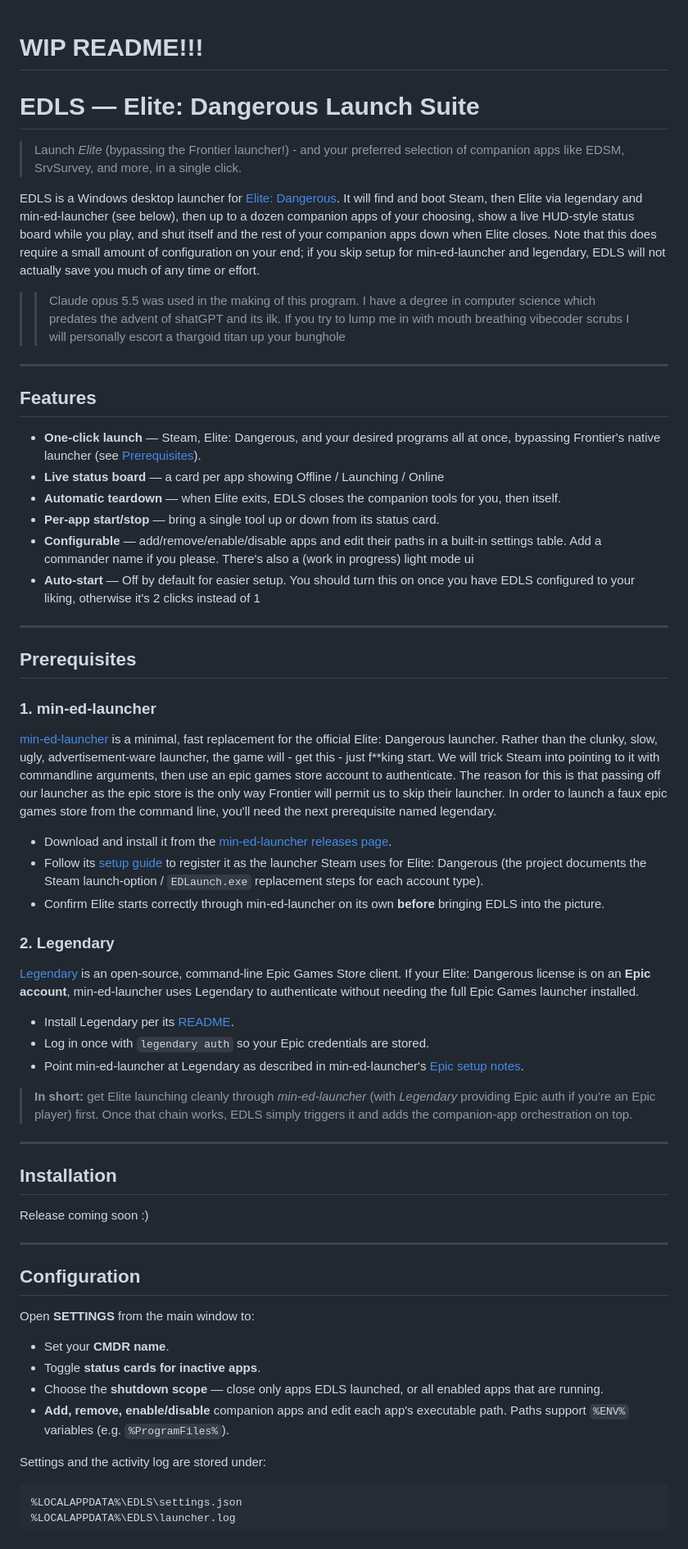
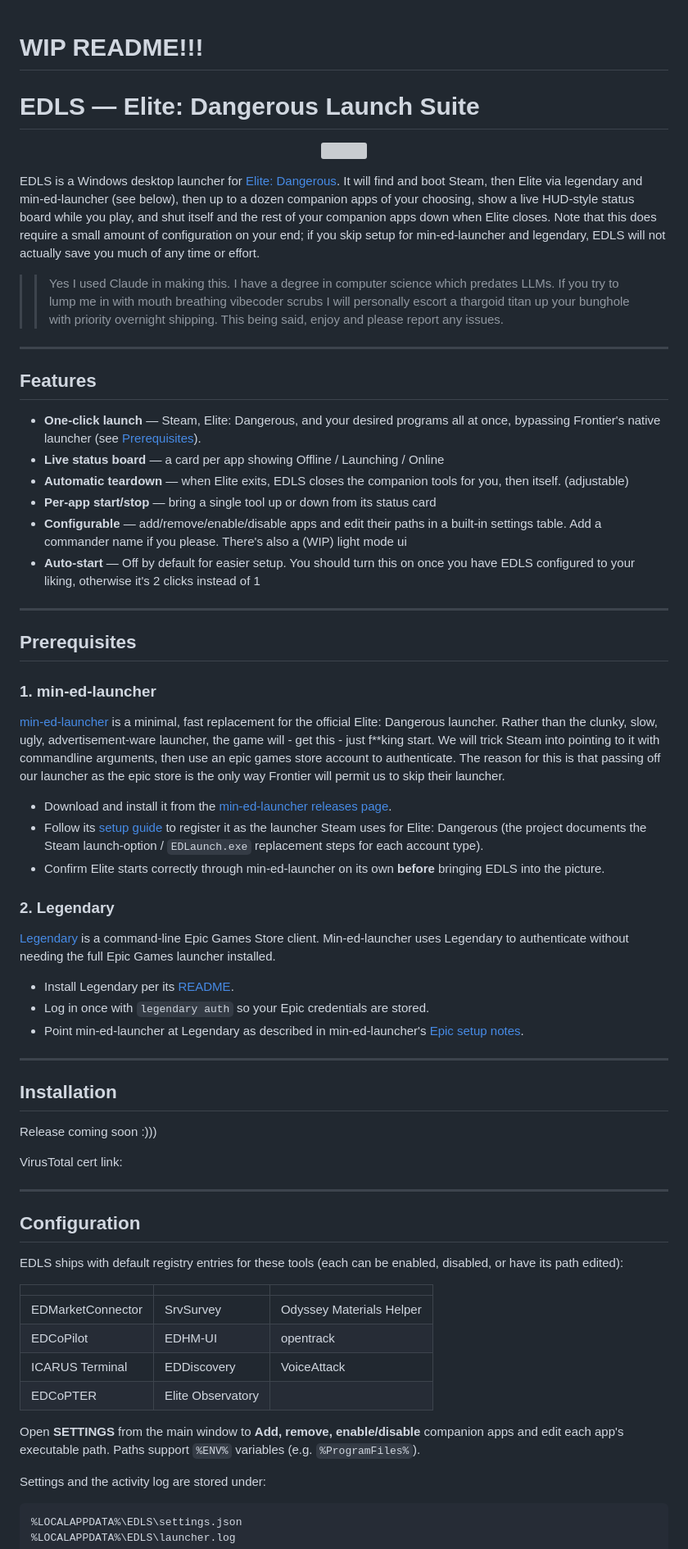
Before and after one commit to coyoteware/EDLS, a Markdown page: README.md, the part around one of its changes. Shown at 82% size. Drawn GitHub-style; grey boxes are pictures that could not be loaded.

```diff
--- a/README.md
+++ b/README.md
@@ -1,18 +1,17 @@
 # **WIP README!!!**
 
 
-
 # EDLS — Elite: Dangerous Launch Suite
-
-> Launch _Elite_ (bypassing the Frontier launcher!) - and your preferred selection of companion apps like EDSM,
-> SrvSurvey, and more, in a single click.
+<p align="center">
+  <img src="assets/icon.ico">
+</p>
 
 EDLS is a Windows desktop launcher for [Elite: Dangerous](https://www.elitedangerous.com/).
 It will find and boot Steam, then Elite via legendary and min-ed-launcher (see below), then up to a dozen companion apps of your choosing,
 show a live HUD-style status board while you play, and shut itself and the rest of your companion apps down when Elite closes. Note that this does require a small amount of configuration on your end; if you skip setup for min-ed-launcher and legendary, EDLS will not actually save you much of any time or effort.
 
->>Claude opus 5.5 was used in the making of this program. I have a degree in computer science which predates the advent of shatGPT and its ilk. If you try to lump me in with mouth breathing vibecoder scrubs I will personally escort a thargoid titan up your bunghole
 
+>>Yes I used Claude in making this. I have a degree in computer science which predates LLMs. If you try to lump me in with mouth breathing vibecoder scrubs I will personally escort a thargoid titan up your bunghole with priority overnight shipping. This being said, enjoy and please report any issues.
 ---
 
 ## Features
@@ -21,10 +20,10 @@ show a live HUD-style status board while you play, and shut itself and the rest
   bypassing Frontier's native launcher (see
   [Prerequisites](#prerequisites)).
 - **Live status board** — a card per app showing Offline / Launching / Online
-- **Automatic teardown** — when Elite exits, EDLS closes the companion tools for you, then itself.
-- **Per-app start/stop** — bring a single tool up or down from its status card.
+- **Automatic teardown** — when Elite exits, EDLS closes the companion tools for you, then itself. (adjustable)
+- **Per-app start/stop** — bring a single tool up or down from its status card
 - **Configurable** — add/remove/enable/disable apps and edit their paths in a
-  built-in settings table. Add a commander name if you please. There's also a (work in progress) light mode ui
+  built-in settings table. Add a commander name if you please. There's also a (WIP) light mode ui
 - **Auto-start** — Off by default for easier setup. You should turn this on once you have EDLS configured to your liking, otherwise it's 2 clicks instead of 1
 
 ---
@@ -35,7 +34,7 @@ show a live HUD-style status board while you play, and shut itself and the rest
 ### 1. min-ed-launcher
 
 [min-ed-launcher](https://github.com/rfvgyhn/min-ed-launcher) is a minimal,
-fast replacement for the official Elite: Dangerous launcher. Rather than the clunky, slow, ugly, advertisement-ware launcher, the game will - get this - just f**king start. We will trick Steam into pointing to it with commandline arguments, then use an epic games store account to authenticate. The reason for this is that passing off our launcher as the epic store is the only way Frontier will permit us to skip their launcher. In order to launch a faux epic games store from the command line, you'll need the next prerequisite named legendary.
+fast replacement for the official Elite: Dangerous launcher. Rather than the clunky, slow, ugly, advertisement-ware launcher, the game will - get this - just f**king start. We will trick Steam into pointing to it with commandline arguments, then use an epic games store account to authenticate. The reason for this is that passing off our launcher as the epic store is the only way Frontier will permit us to skip their launcher.
 
 - Download and install it from the
   [min-ed-launcher releases page](https://github.com/rfvgyhn/min-ed-launcher/releases).
@@ -48,9 +47,8 @@ fast replacement for the official Elite: Dangerous launcher. Rather than the clu
 
 ### 2. Legendary
 
-[Legendary](https://github.com/derrod/legendary) is an open-source, command-line
-Epic Games Store client. If your Elite: Dangerous license is on an **Epic
-account**, min-ed-launcher uses Legendary to authenticate without needing the
+[Legendary](https://github.com/derrod/legendary) is a command-line
+Epic Games Store client. Min-ed-launcher uses Legendary to authenticate without needing the
 full Epic Games launcher installed.
 
 - Install Legendary per its
@@ -59,29 +57,31 @@ full Epic Games launcher installed.
 - Point min-ed-launcher at Legendary as described in min-ed-launcher's
   [Epic setup notes](https://github.com/rfvgyhn/min-ed-launcher#epic).
 
-> **In short:** get Elite launching cleanly through *min-ed-launcher* (with
-> *Legendary* providing Epic auth if you're an Epic player) first. Once that
-> chain works, EDLS simply triggers it and adds the companion-app orchestration
-> on top.
 
 ---
 
 ## Installation
 
-Release coming soon :)
+Release coming soon :)))
+
+VirusTotal cert link:
 
 ---
 
 ## Configuration
 
-Open **SETTINGS** from the main window to:
+EDLS ships with default registry entries for these tools (each can be enabled,
+disabled, or have its path edited):
 
-- Set your **CMDR name**.
-- Toggle **status cards for inactive apps**.
-- Choose the **shutdown scope** — close only apps EDLS launched, or all enabled
-  apps that are running.
-- **Add, remove, enable/disable** companion apps and edit each app's executable
-  path. Paths support `%ENV%` variables (e.g. `%ProgramFiles%`).
+|     |     |     |
+| --- | --- | --- |
+| EDMarketConnector | SrvSurvey | Odyssey Materials Helper |
+| EDCoPilot | EDHM-UI | opentrack |
+| ICARUS Terminal | EDDiscovery | VoiceAttack |
+| EDCoPTER | Elite Observatory | |
+
+
+Open **SETTINGS** from the main window to **Add, remove, enable/disable** companion apps and edit each app's executable path. Paths support `%ENV%` variables (e.g. `%ProgramFiles%`).
 
 Settings and the activity log are stored under:
 
```
Also changed, not shown: other parts of README.md (+3 -43 lines).
